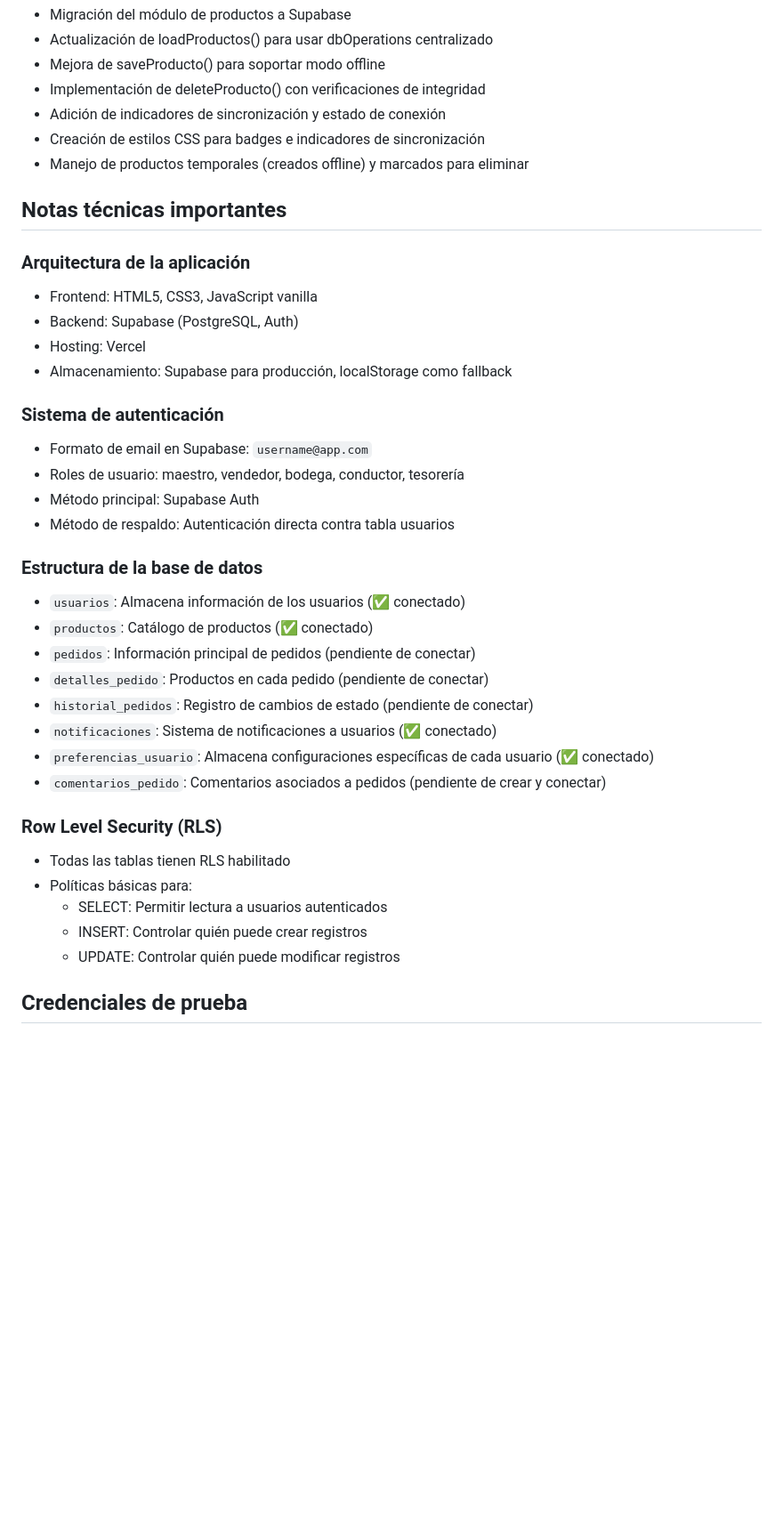
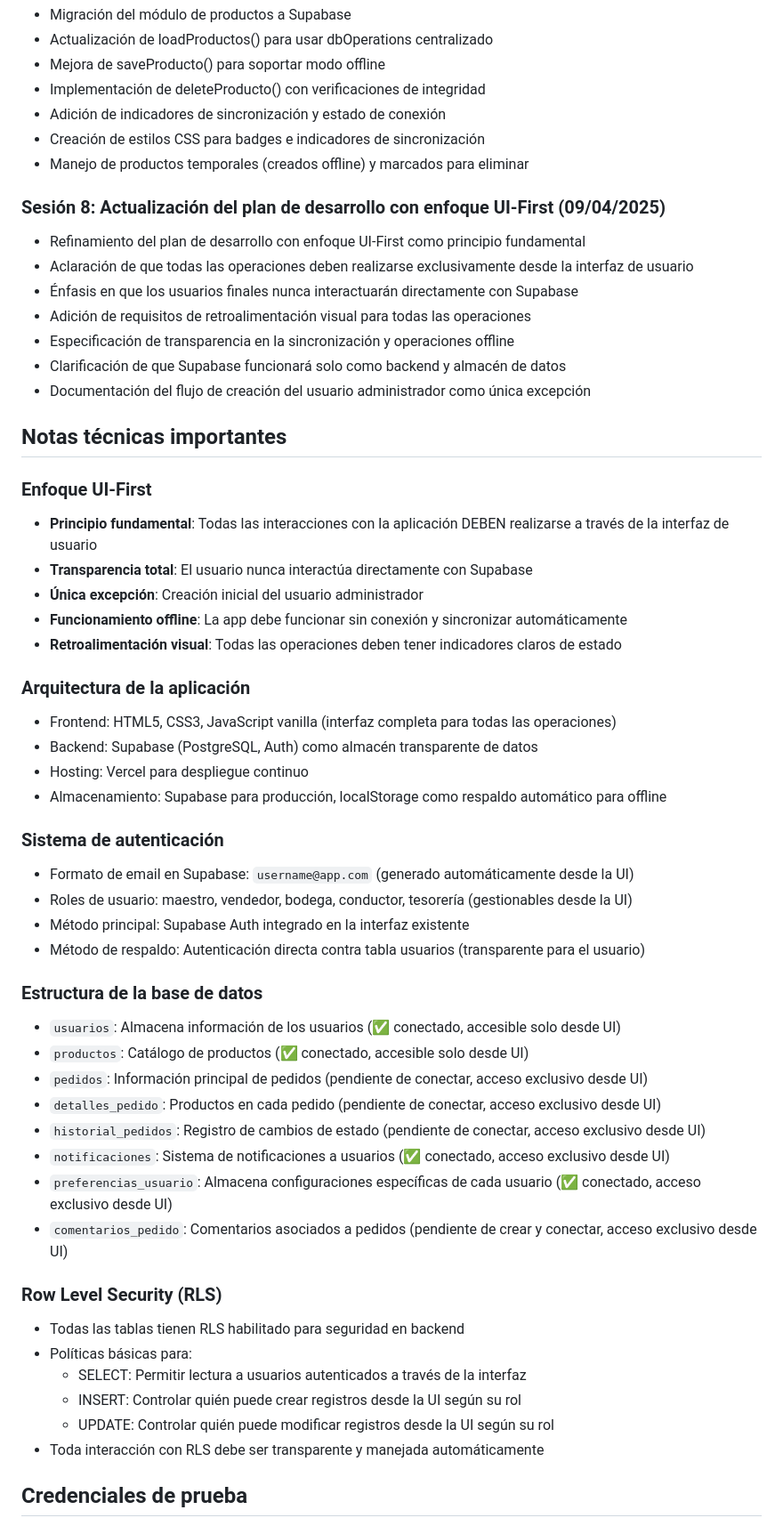
Before and after one commit to afalito/App-log-stiva-v2.0, a Markdown page: CLAUDE_MEMORY.md, the part around the change printed below. Shown: that part at 89% size. GitHub-like rendering; blank space fills up the shorter version.

```diff
--- a/CLAUDE_MEMORY.md
+++ b/CLAUDE_MEMORY.md
@@ -170,36 +174,53 @@ Consultar el [README.md](./README.md) para información detallada sobre:
 - Creación de estilos CSS para badges e indicadores de sincronización
 - Manejo de productos temporales (creados offline) y marcados para eliminar
 
+### Sesión 8: Actualización del plan de desarrollo con enfoque UI-First (09/04/2025)
+- Refinamiento del plan de desarrollo con enfoque UI-First como principio fundamental
+- Aclaración de que todas las operaciones deben realizarse exclusivamente desde la interfaz de usuario
+- Énfasis en que los usuarios finales nunca interactuarán directamente con Supabase
+- Adición de requisitos de retroalimentación visual para todas las operaciones
+- Especificación de transparencia en la sincronización y operaciones offline
+- Clarificación de que Supabase funcionará solo como backend y almacén de datos
+- Documentación del flujo de creación del usuario administrador como única excepción
+
 ## Notas técnicas importantes
 
+### Enfoque UI-First
+- **Principio fundamental**: Todas las interacciones con la aplicación DEBEN realizarse a través de la interfaz de usuario
+- **Transparencia total**: El usuario nunca interactúa directamente con Supabase
+- **Única excepción**: Creación inicial del usuario administrador
+- **Funcionamiento offline**: La app debe funcionar sin conexión y sincronizar automáticamente
+- **Retroalimentación visual**: Todas las operaciones deben tener indicadores claros de estado
+
 ### Arquitectura de la aplicación
-- Frontend: HTML5, CSS3, JavaScript vanilla
-- Backend: Supabase (PostgreSQL, Auth)
-- Hosting: Vercel
-- Almacenamiento: Supabase para producción, localStorage como fallback
+- Frontend: HTML5, CSS3, JavaScript vanilla (interfaz completa para todas las operaciones)
+- Backend: Supabase (PostgreSQL, Auth) como almacén transparente de datos
+- Hosting: Vercel para despliegue continuo
+- Almacenamiento: Supabase para producción, localStorage como respaldo automático para offline
 
 ### Sistema de autenticación
-- Formato de email en Supabase: `username@app.com`
-- Roles de usuario: maestro, vendedor, bodega, conductor, tesorería
-- Método principal: Supabase Auth
-- Método de respaldo: Autenticación directa contra tabla usuarios
+- Formato de email en Supabase: `username@app.com` (generado automáticamente desde la UI)
+- Roles de usuario: maestro, vendedor, bodega, conductor, tesorería (gestionables desde la UI)
+- Método principal: Supabase Auth integrado en la interfaz existente
+- Método de respaldo: Autenticación directa contra tabla usuarios (transparente para el usuario)
 
 ### Estructura de la base de datos
-- `usuarios`: Almacena información de los usuarios (✅ conectado)
-- `productos`: Catálogo de productos (✅ conectado)
-- `pedidos`: Información principal de pedidos (pendiente de conectar)
-- `detalles_pedido`: Productos en cada pedido (pendiente de conectar)
-- `historial_pedidos`: Registro de cambios de estado (pendiente de conectar)
-- `notificaciones`: Sistema de notificaciones a usuarios (✅ conectado)
-- `preferencias_usuario`: Almacena configuraciones específicas de cada usuario (✅ conectado)
-- `comentarios_pedido`: Comentarios asociados a pedidos (pendiente de crear y conectar)
+- `usuarios`: Almacena información de los usuarios (✅ conectado, accesible solo desde UI)
+- `productos`: Catálogo de productos (✅ conectado, accesible solo desde UI)
+- `pedidos`: Información principal de pedidos (pendiente de conectar, acceso exclusivo desde UI)
+- `detalles_pedido`: Productos en cada pedido (pendiente de conectar, acceso exclusivo desde UI)
+- `historial_pedidos`: Registro de cambios de estado (pendiente de conectar, acceso exclusivo desde UI)
+- `notificaciones`: Sistema de notificaciones a usuarios (✅ conectado, acceso exclusivo desde UI)
+- `preferencias_usuario`: Almacena configuraciones específicas de cada usuario (✅ conectado, acceso exclusivo desde UI)
+- `comentarios_pedido`: Comentarios asociados a pedidos (pendiente de crear y conectar, acceso exclusivo desde UI)
 
 ### Row Level Security (RLS)
-- Todas las tablas tienen RLS habilitado
+- Todas las tablas tienen RLS habilitado para seguridad en backend
 - Políticas básicas para:
-  - SELECT: Permitir lectura a usuarios autenticados
-  - INSERT: Controlar quién puede crear registros
-  - UPDATE: Controlar quién puede modificar registros
+  - SELECT: Permitir lectura a usuarios autenticados a través de la interfaz
+  - INSERT: Controlar quién puede crear registros desde la UI según su rol
+  - UPDATE: Controlar quién puede modificar registros desde la UI según su rol
+- Toda interacción con RLS debe ser transparente y manejada automáticamente
 
 ## Credenciales de prueba
 - **Usuario Maestro**: admin / admin123
```
Also changed, not shown: other parts of CLAUDE_MEMORY.md (+54 -50 lines).
